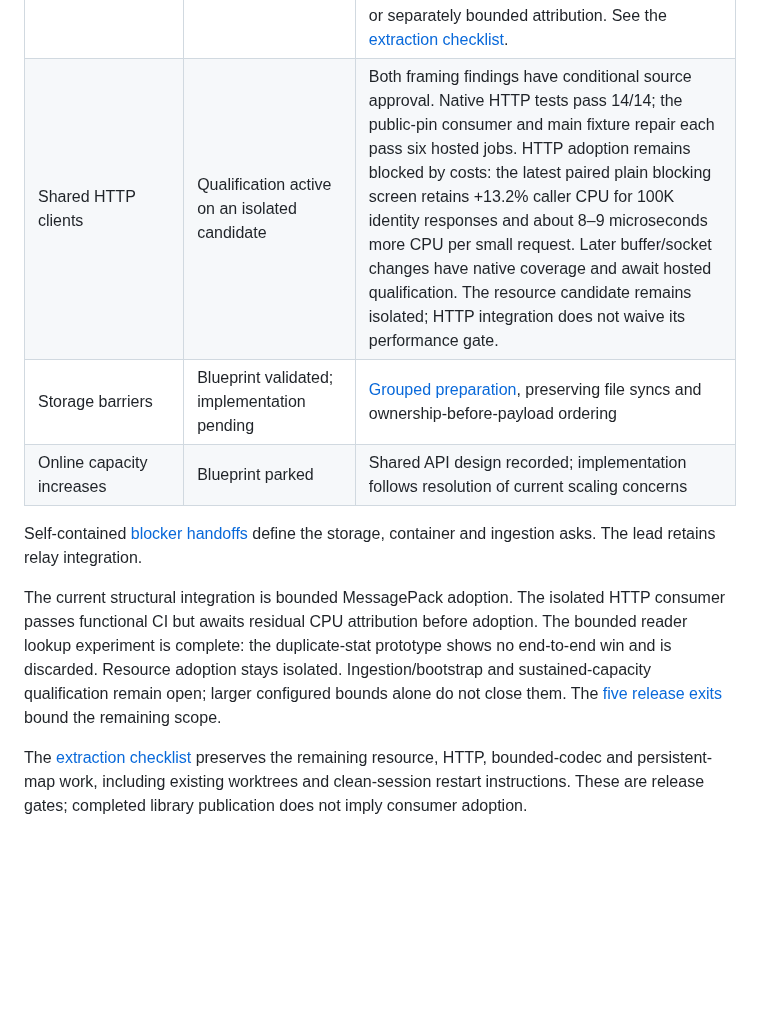
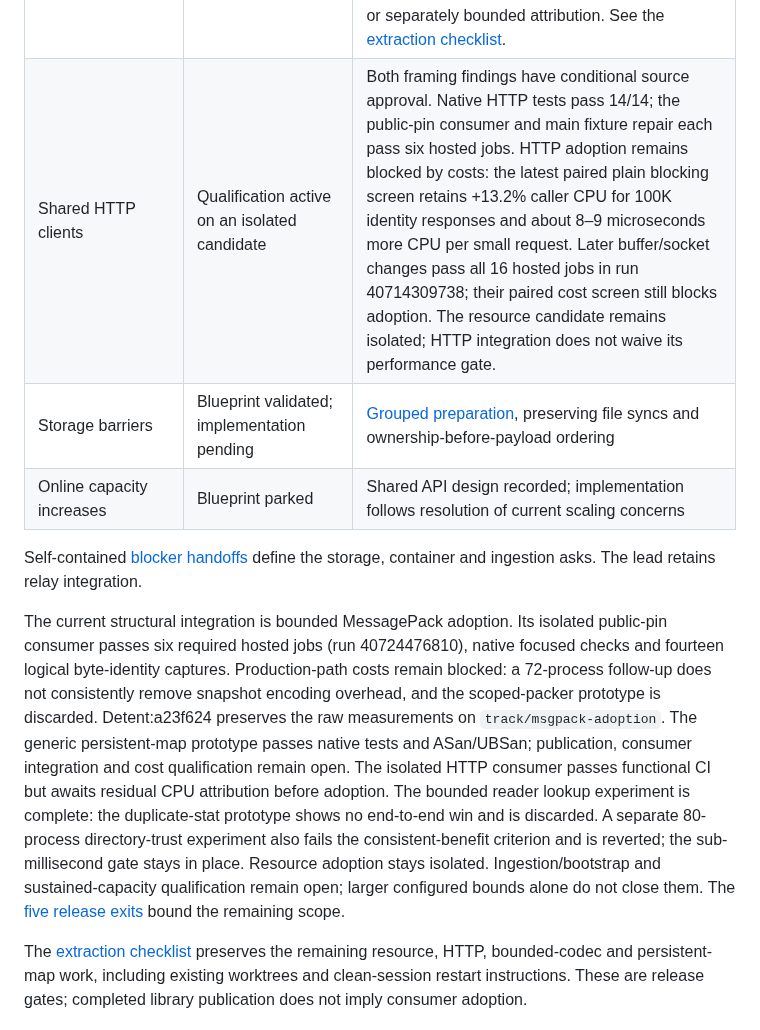
Before and after one commit to Kronuz/Detent, a Markdown page: docs/status/README.md, the part around one of its changes. GitHub-like rendering; blank space fills up the shorter version.

Commit message:
Record codec cost gate and extraction qualification status
Link the completed codec measurements and hosted checks. Keep resource
and HTTP adoption gated, and distinguish local persistent-map sanitizer
coverage from publication and consumer qualification.

```diff
--- a/docs/status/README.md
+++ b/docs/status/README.md
@@ -15,13 +15,13 @@
 | Recovery/delivery | Qualified component merged on main | 224 native tests, complete persisted 5M SDK verification and all six enabled hosted profiles pass; sustained capacity remains open |
 | Fresh client attachment | Managed prepared-reader default qualified | [Real 5M managed trial](../reviews/prepared-managed-qualification-2026-10-26.md): preparation/restart pass, live resident-data fresh reads 200/200 below 1 ms; six enabled hosted jobs, 170 FreeBSD native checks and nine FreeBSD sanitizer checks pass |
 | Resource-library adoption | Functional gates pass; performance gate remains open | A later counterbalanced resident-data batch gives 196/200 baseline and 195/200 migrated first reads below 1 ms. The bounded diagnostic locates additional caller CPU in lookup without identifying a justified fix. Main retains private resource bodies pending a performance decision or separately bounded attribution. See the [extraction checklist](../EXTRACTION_CHECKLIST.md). |
-| Shared HTTP clients | Qualification active on an isolated candidate | Both framing findings have conditional source approval. Native HTTP tests pass 14/14; the public-pin consumer and main fixture repair each pass six hosted jobs. HTTP adoption remains blocked by costs: the latest paired plain blocking screen retains +13.2% caller CPU for 100K identity responses and about 8–9 microseconds more CPU per small request. Later buffer/socket changes have native coverage and await hosted qualification. The resource candidate remains isolated; HTTP integration does not waive its performance gate. |
+| Shared HTTP clients | Qualification active on an isolated candidate | Both framing findings have conditional source approval. Native HTTP tests pass 14/14; the public-pin consumer and main fixture repair each pass six hosted jobs. HTTP adoption remains blocked by costs: the latest paired plain blocking screen retains +13.2% caller CPU for 100K identity responses and about 8–9 microseconds more CPU per small request. Later buffer/socket changes pass all 16 hosted jobs in run 40714309738; their paired cost screen still blocks adoption. The resource candidate remains isolated; HTTP integration does not waive its performance gate. |
 | Storage barriers | Blueprint validated; implementation pending | [Grouped preparation](../STORAGE_BARRIER_ARCHITECTURE.md), preserving file syncs and ownership-before-payload ordering |
 | Online capacity increases | Blueprint parked | Shared API design recorded; implementation follows resolution of current scaling concerns |
 
 Self-contained [blocker handoffs](../handoffs/README.md) define the storage, container and ingestion asks. The lead retains relay integration.
 
-The current structural integration is bounded MessagePack adoption. The isolated HTTP consumer passes functional CI but awaits residual CPU attribution before adoption. The bounded reader lookup experiment is complete: the duplicate-stat prototype shows no end-to-end win and is discarded. Resource adoption stays isolated. Ingestion/bootstrap and sustained-capacity qualification remain open; larger configured bounds alone do not close them. The [five release exits](../RELEASE_PLAN.md#remaining-release-checklist) bound the remaining scope.
+The current structural integration is bounded MessagePack adoption. Its isolated public-pin consumer passes six required hosted jobs (run 40724476810), native focused checks and fourteen logical byte-identity captures. Production-path costs remain blocked: a 72-process follow-up does not consistently remove snapshot encoding overhead, and the scoped-packer prototype is discarded. Detent:a23f624 preserves the raw measurements on `track/msgpack-adoption`. The generic persistent-map prototype passes native tests and ASan/UBSan; publication, consumer integration and cost qualification remain open. The isolated HTTP consumer passes functional CI but awaits residual CPU attribution before adoption. The bounded reader lookup experiment is complete: the duplicate-stat prototype shows no end-to-end win and is discarded. A separate 80-process directory-trust experiment also fails the consistent-benefit criterion and is reverted; the sub-millisecond gate stays in place. Resource adoption stays isolated. Ingestion/bootstrap and sustained-capacity qualification remain open; larger configured bounds alone do not close them. The [five release exits](../RELEASE_PLAN.md#remaining-release-checklist) bound the remaining scope.
 
 The [extraction checklist](../EXTRACTION_CHECKLIST.md) preserves the remaining resource, HTTP, bounded-codec and persistent-map work, including existing worktrees and clean-session restart instructions. These are release gates; completed library publication does not imply consumer adoption.
 
```
Also changed, not shown: other parts of docs/status/README.md (+1 -1 lines).
